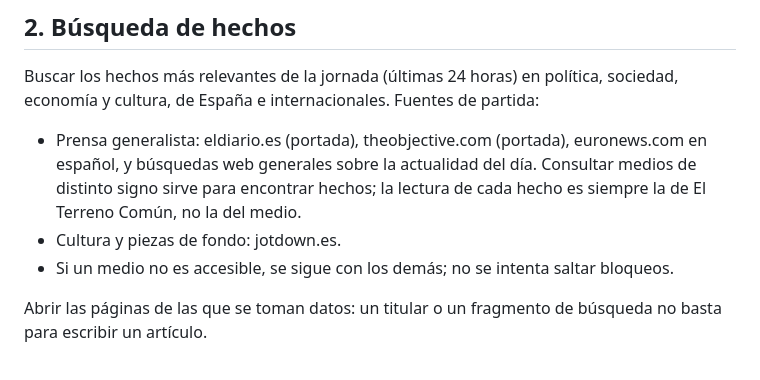
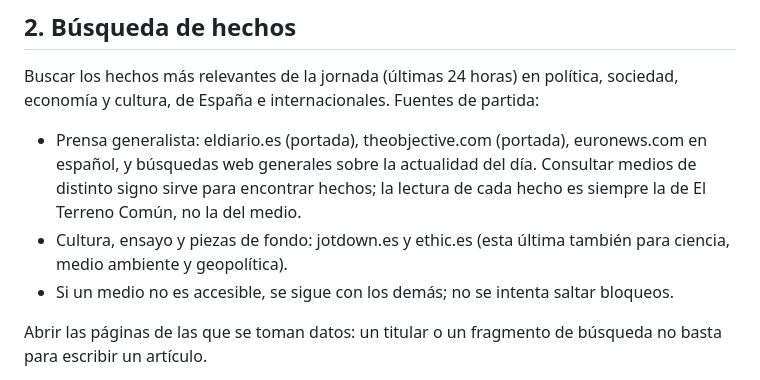
Before and after one commit to ElTerrenoComun/el-terreno-comun, a Markdown page: INSTRUCCIONES_EDICION.md, the part around the change. Rendered like a GitHub page.

Commit message:
Añadir Ethic como fuente
Co-Authored-By: Claude Opus 5.5 <noreply@anthropic.com>
Claude-Session: https://claude.ai/code/session_01LiKFGot9unfMPmkqbdGnBA

```diff
--- a/INSTRUCCIONES_EDICION.md
+++ b/INSTRUCCIONES_EDICION.md
@@ -20,7 +20,8 @@ sociedad, economía y cultura, de España e internacionales. Fuentes de partida:
   euronews.com en español, y búsquedas web generales sobre la actualidad del día.
   Consultar medios de distinto signo sirve para encontrar hechos; la lectura
   de cada hecho es siempre la de El Terreno Común, no la del medio.
-- Cultura y piezas de fondo: jotdown.es.
+- Cultura, ensayo y piezas de fondo: jotdown.es y ethic.es (esta última
+  también para ciencia, medio ambiente y geopolítica).
 - Si un medio no es accesible, se sigue con los demás; no se intenta saltar
   bloqueos.
 
```
